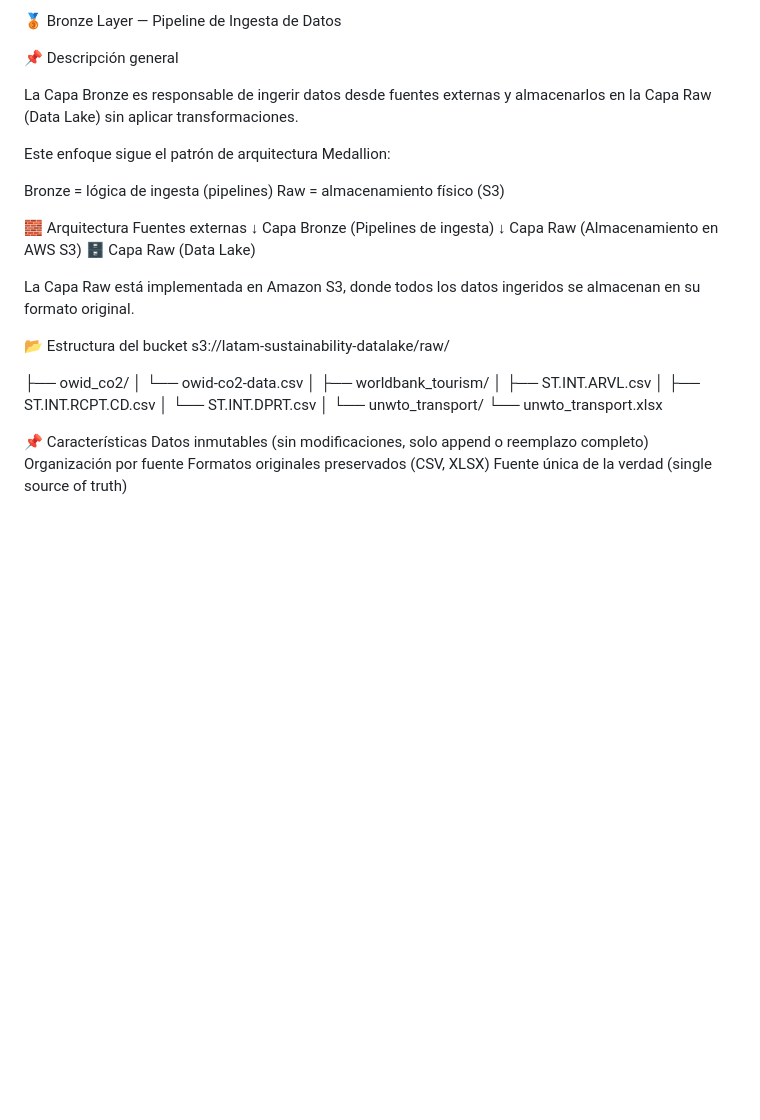
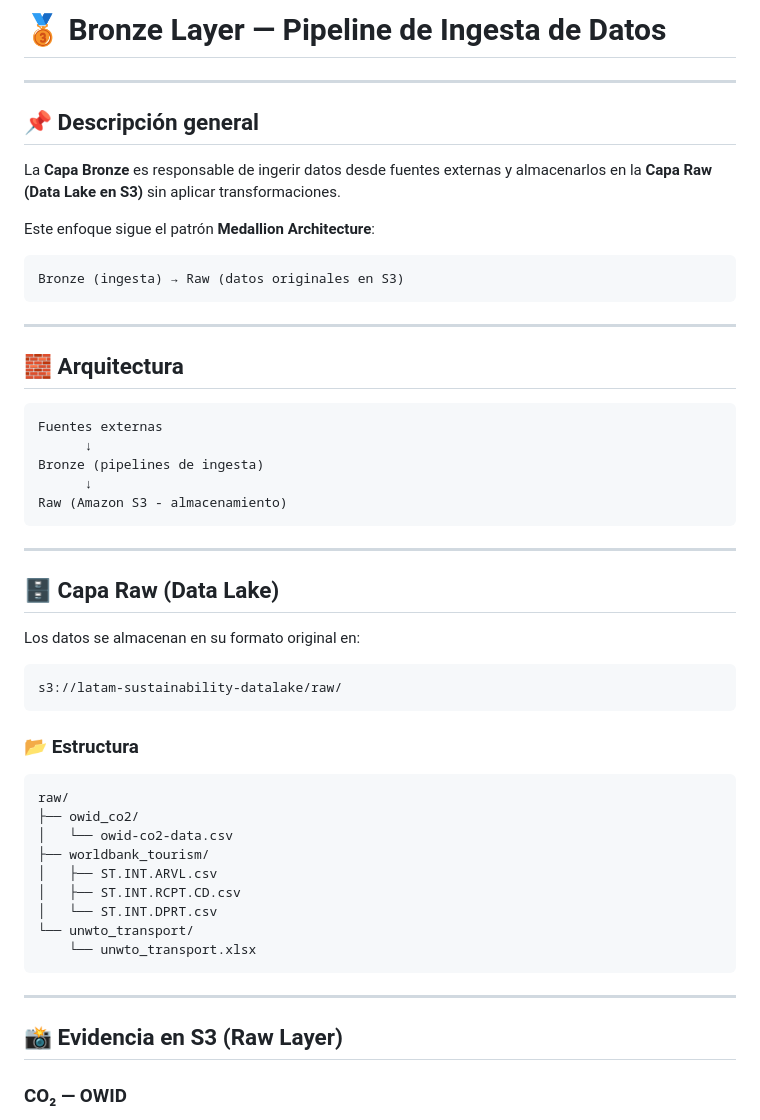
Before and after one commit to adriangoll/Proyecto-Latam-Turismo-Sustentable, a Markdown page: docs/bronze_docs/README.md, the part around one of its changes. GitHub-like rendering; blank space fills up the shorter version.

````diff
--- a/docs/bronze_docs/README.md
+++ b/docs/bronze_docs/README.md
@@ -1,48 +1,56 @@
-🥉 Bronze Layer — Pipeline de Ingesta de Datos
+# 🥉 Bronze Layer — Pipeline de Ingesta de Datos
 
+---
 
-📌 Descripción general
+## 📌 Descripción general
 
-La Capa Bronze es responsable de ingerir datos desde fuentes externas y almacenarlos en la Capa Raw (Data Lake) sin aplicar transformaciones.
+La **Capa Bronze** es responsable de ingerir datos desde fuentes externas y almacenarlos en la **Capa Raw (Data Lake en S3)** sin aplicar transformaciones.
 
-Este enfoque sigue el patrón de arquitectura Medallion:
+Este enfoque sigue el patrón **Medallion Architecture**:
 
-Bronze = lógica de ingesta (pipelines)
-Raw = almacenamiento físico (S3)
+```text
+Bronze (ingesta) → Raw (datos originales en S3)
+```
 
+---
 
+## 🧱 Arquitectura
 
-🧱 Arquitectura
+```text
 Fuentes externas
-    ↓
-Capa Bronze (Pipelines de ingesta)
-    ↓
-Capa Raw (Almacenamiento en AWS S3)
-🗄️ Capa Raw (Data Lake)
+      ↓
+Bronze (pipelines de ingesta)
+      ↓
+Raw (Amazon S3 - almacenamiento)
+```
 
-La Capa Raw está implementada en Amazon S3, donde todos los datos ingeridos se almacenan en su formato original.
+---
 
+## 🗄️ Capa Raw (Data Lake)
 
+Los datos se almacenan en su formato original en:
 
-📂 Estructura del bucket
+```text
 s3://latam-sustainability-datalake/raw/
+```
 
+### 📂 Estructura
+
+```text
+raw/
 ├── owid_co2/
 │   └── owid-co2-data.csv
-│
 ├── worldbank_tourism/
 │   ├── ST.INT.ARVL.csv
 │   ├── ST.INT.RCPT.CD.csv
 │   └── ST.INT.DPRT.csv
-│
 └── unwto_transport/
     └── unwto_transport.xlsx
+```
 
+---
 
-📌 Características
-Datos inmutables (sin modificaciones, solo append o reemplazo completo)
-Organización por fuente
-Formatos originales preservados (CSV, XLSX)
-Fuente única de la verdad (single source of truth)
+## 📸 Evidencia en S3 (Raw Layer)
 
+### CO₂ — OWID
 
````
Also changed, not shown: other parts of docs/bronze_docs/README.md (+174 -79 lines).
